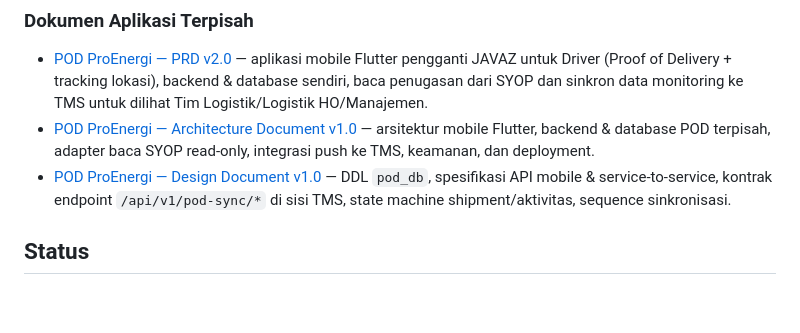
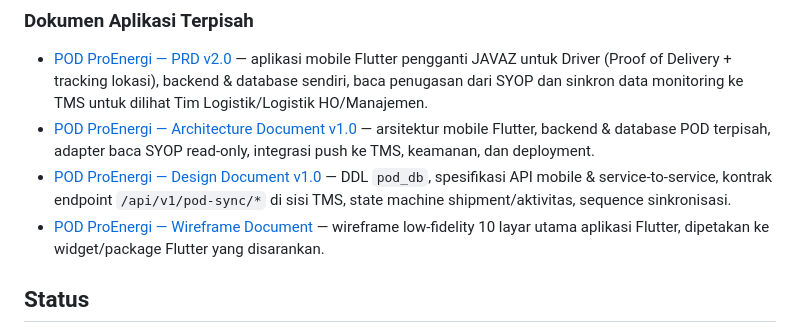
Before and after one commit to proenergi2006/tms, a Markdown page: docs/README.md, the part around the change. Drawn GitHub-style; blank space fills up the shorter version.

```diff
--- a/docs/README.md
+++ b/docs/README.md
@@ -17,6 +17,7 @@ Transport Management System (TMS) — pengganti sistem operasional logistik berb
 - [POD ProEnergi — PRD v2.0](pod-app/01-PRD.md) — aplikasi mobile Flutter pengganti JAVAZ untuk Driver (Proof of Delivery + tracking lokasi), backend & database sendiri, baca penugasan dari SYOP dan sinkron data monitoring ke TMS untuk dilihat Tim Logistik/Logistik HO/Manajemen.
 - [POD ProEnergi — Architecture Document v1.0](pod-app/02-Architecture.md) — arsitektur mobile Flutter, backend & database POD terpisah, adapter baca SYOP read-only, integrasi push ke TMS, keamanan, dan deployment.
 - [POD ProEnergi — Design Document v1.0](pod-app/03-Design-Document.md) — DDL `pod_db`, spesifikasi API mobile & service-to-service, kontrak endpoint `/api/v1/pod-sync/*` di sisi TMS, state machine shipment/aktivitas, sequence sinkronisasi.
+- [POD ProEnergi — Wireframe Document](pod-app/04-Wireframe.md) — wireframe low-fidelity 10 layar utama aplikasi Flutter, dipetakan ke widget/package Flutter yang disarankan.
 
 ## Status
 
```
Also changed, not shown: docs/pod-app/04-Wireframe.md (added, +128 -0 lines).
